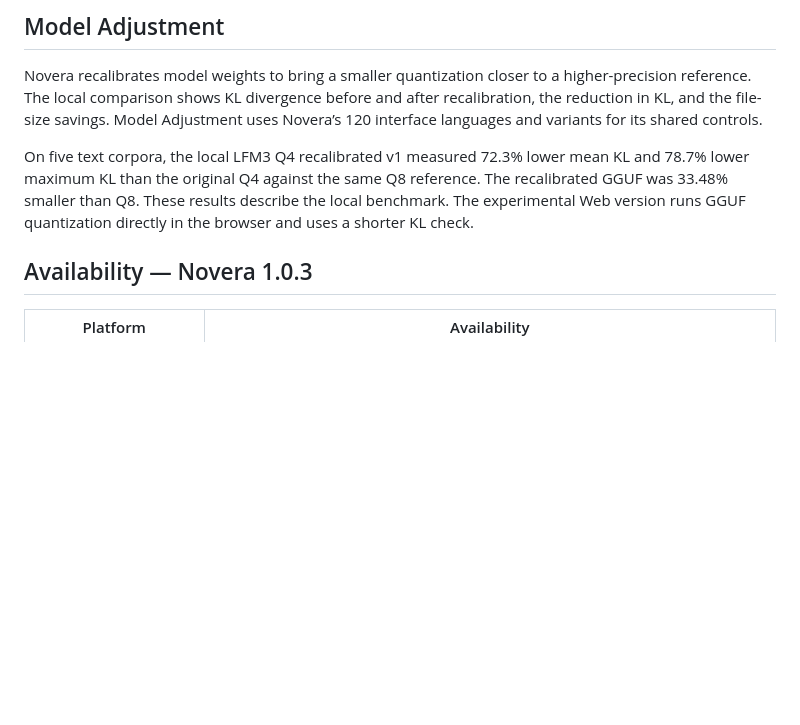
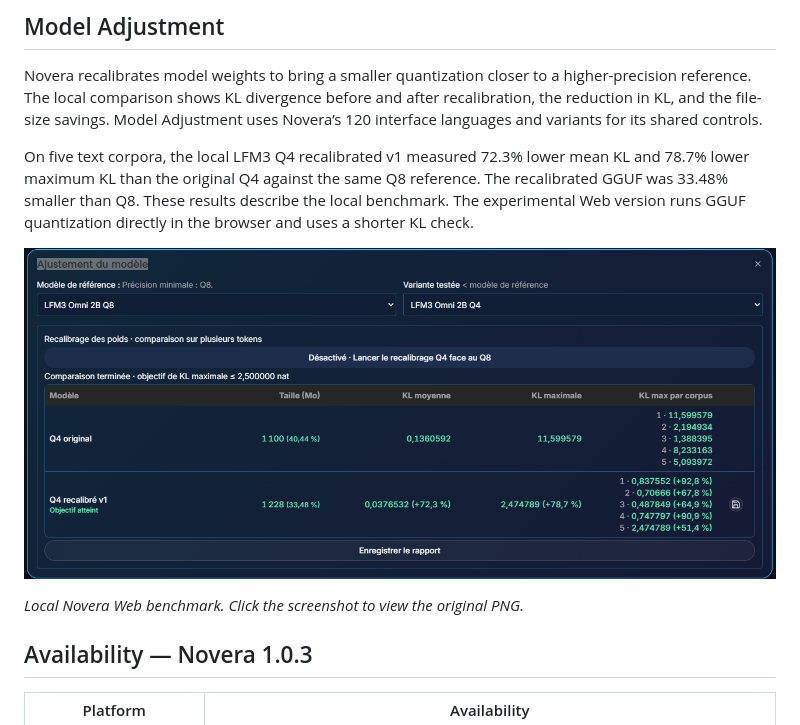
Before and after one commit to TRON-ABS/Novera, a Markdown page: README.md, the part around the change. GitHub-like rendering; pictures changed too: .github/assets/novera-model-adjustment.png (added); blank space fills up the shorter version.

Commit message:
docs(web): show full-resolution recalibration benchmark

```diff
--- a/README.md
+++ b/README.md
@@ -26,6 +26,10 @@ Data and privacy: [local inference, optional telemetry, error reports and update
 Novera recalibrates model weights to bring a smaller quantization closer to a higher-precision reference. The local comparison shows KL divergence before and after recalibration, the reduction in KL, and the file-size savings. Model Adjustment uses Novera’s 120 interface languages and variants for its shared controls.
 
 On five text corpora, the local LFM3 Q4 recalibrated v1 measured 72.3% lower mean KL and 78.7% lower maximum KL than the original Q4 against the same Q8 reference. The recalibrated GGUF was 33.48% smaller than Q8. These results describe the local benchmark. The experimental Web version runs GGUF quantization directly in the browser and uses a shorter KL check.
+
+[![Novera Model Adjustment showing the original and recalibrated LFM3 Q4, with size savings and KL measurements on five corpora](.github/assets/novera-model-adjustment.png)](.github/assets/novera-model-adjustment.png)
+
+*Local Novera Web benchmark. Click the screenshot to view the original PNG.*
 
 ## Availability — Novera 1.0.3
 
```
